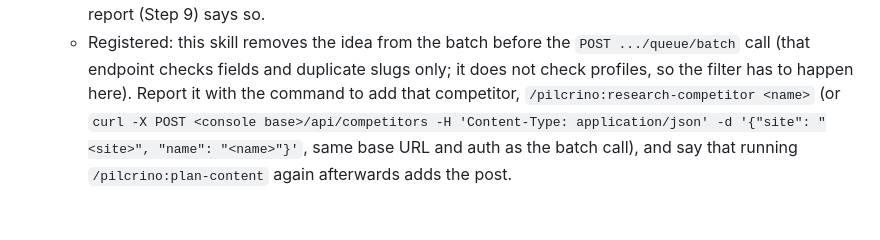
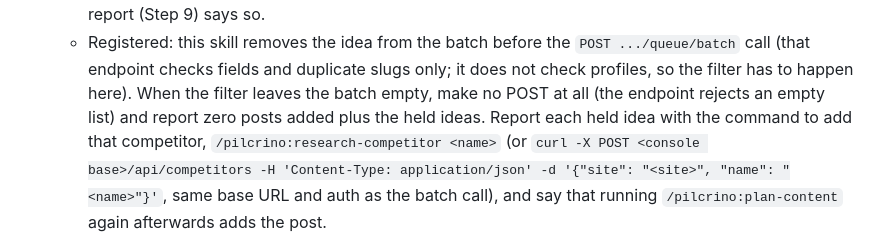
Before and after one commit to pilcrino/pilcrino, a Markdown page: skills/plan-content/SKILL.md, the part around the change. Drawn GitHub-style; blank space fills up the shorter version.

Commit message:
plan-content: no batch call when the registered filter empties the batch
Codex review round 3 of PR 5: /api/queue/batch rejects an empty list.

Co-Authored-By: Claude Fable 5.1 <noreply@anthropic.com>

```diff
--- a/skills/plan-content/SKILL.md
+++ b/skills/plan-content/SKILL.md
@@ -578,7 +578,9 @@ compares tools (best-of, for-role, alternatives):
   - Registered: this skill removes the idea from the batch before the
     `POST .../queue/batch` call (that endpoint checks fields and duplicate
     slugs only; it does not check profiles, so the filter has to happen
-    here). Report it with the command to add that competitor,
+    here). When the filter leaves the batch empty, make no POST at all (the
+    endpoint rejects an empty list) and report zero posts added plus the
+    held ideas. Report each held idea with the command to add that competitor,
     `/pilcrino:research-competitor <name>` (or
     `curl -X POST <console base>/api/competitors -H 'Content-Type: application/json' -d '{"site": "<site>", "name": "<name>"}'`,
     same base URL and auth as the batch call), and say that running
```
